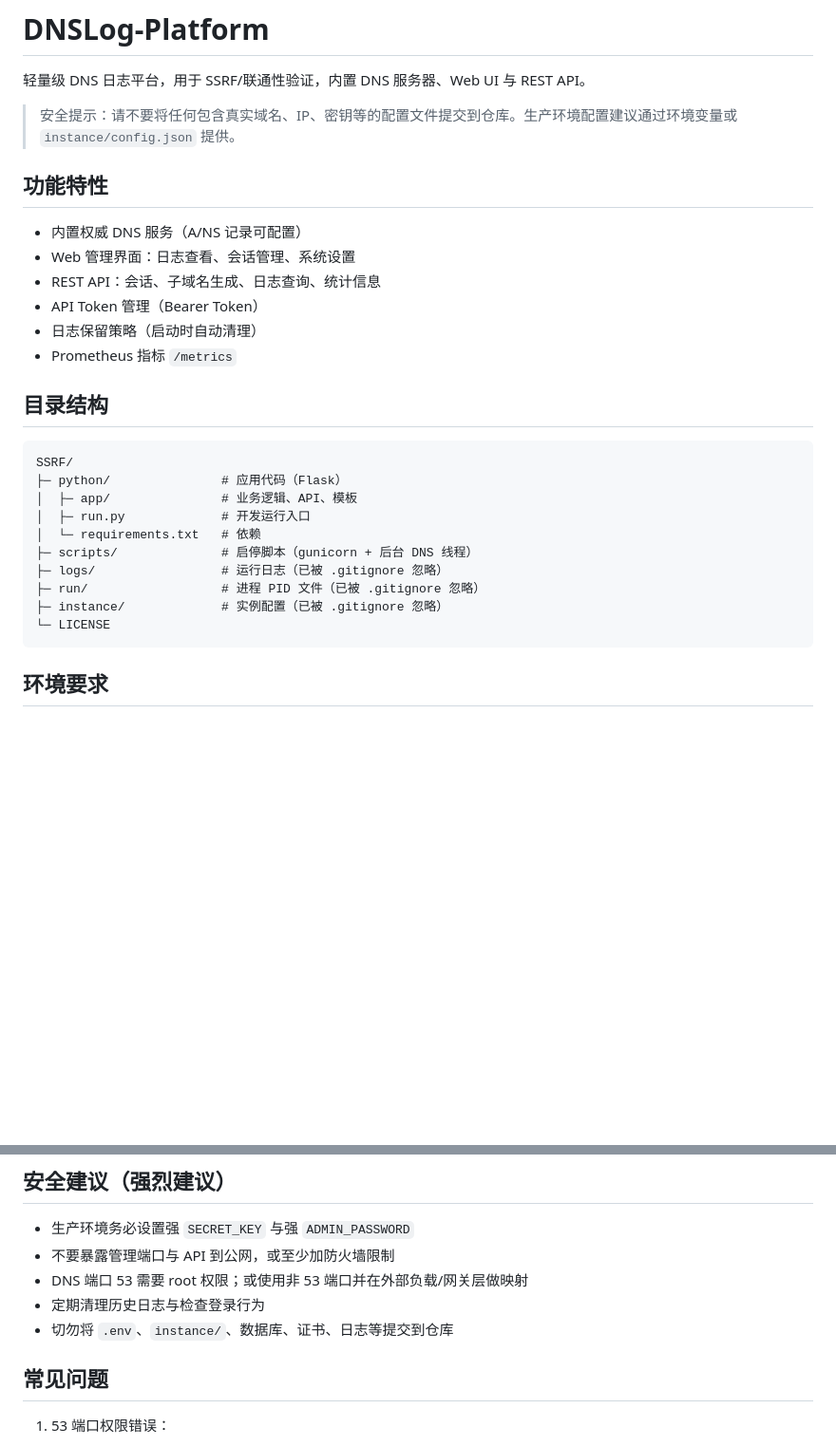
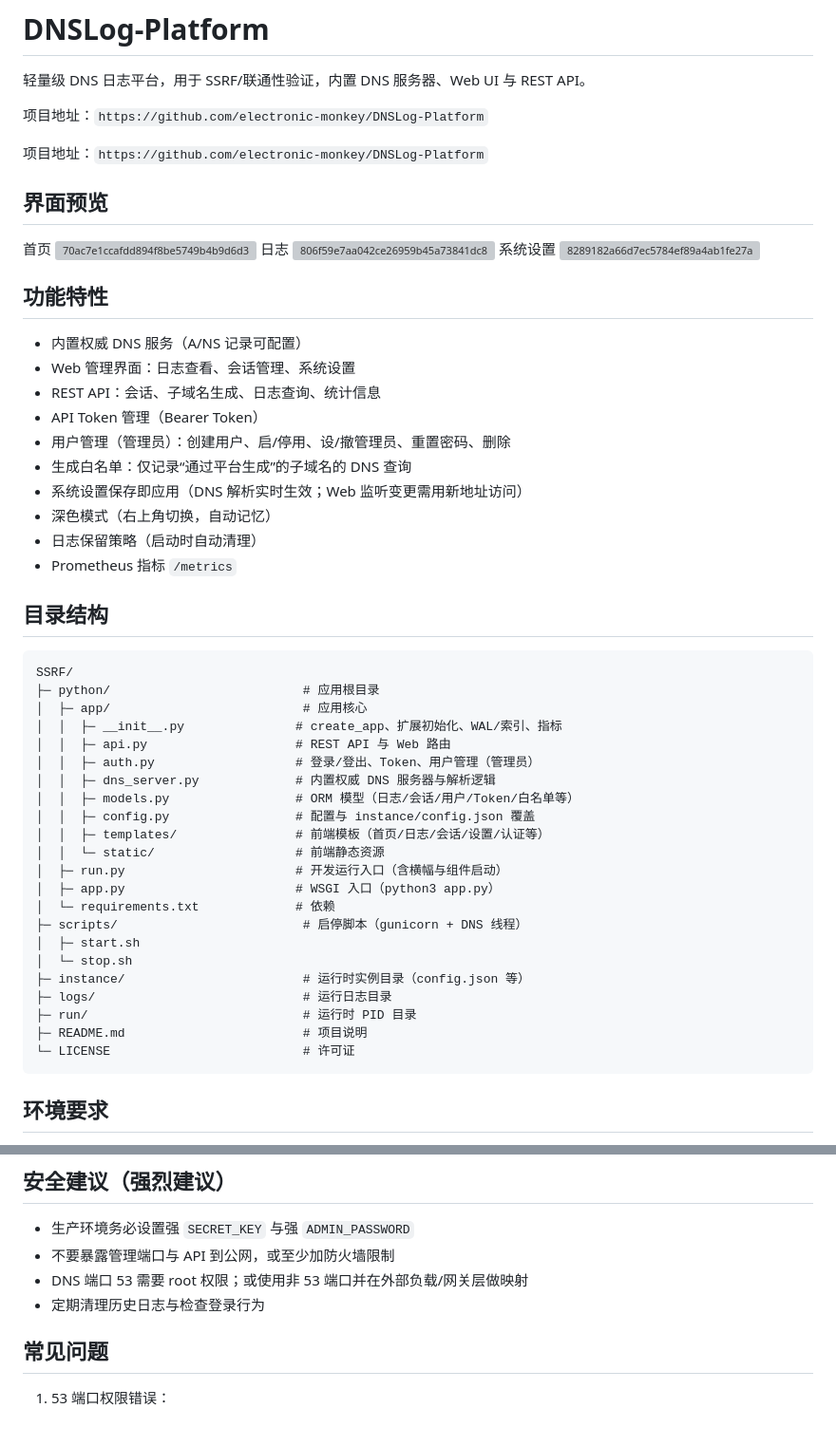
Before and after one commit to electronic-monkey/DNSLog-Platform, a Markdown page: README.md, 2 parts joined by grey strips. Shown at 95% size. Rendered like a GitHub page; blank space fills up the shorter version; grey boxes are pictures that could not be loaded.

````diff
--- a/README.md
+++ b/README.md
@@ -1,28 +1,55 @@
 # DNSLog-Platform
 轻量级 DNS 日志平台，用于 SSRF/联通性验证，内置 DNS 服务器、Web UI 与 REST API。
 
-> 安全提示：请不要将任何包含真实域名、IP、密钥等的配置文件提交到仓库。生产环境配置建议通过环境变量或 `instance/config.json` 提供。
+项目地址：`https://github.com/electronic-monkey/DNSLog-Platform`
+
+项目地址：`https://github.com/electronic-monkey/DNSLog-Platform`
+
+## 界面预览
+首页
+<img width="2556" height="1383" alt="70ac7e1ccafdd894f8be5749b4b9d6d3" src="https://github.com/user-attachments/assets/bb4872b0-0d82-494e-8e01-79d79ed27b0b" />
+日志
+<img width="2559" height="1362" alt="806f59e7aa042ce26959b45a73841dc8" src="https://github.com/user-attachments/assets/f6e5aa5b-fa8e-4998-b47a-26ec1bb0262a" />
+系统设置
+<img width="2559" height="1368" alt="8289182a66d7ec5784ef89a4ab1fe27a" src="https://github.com/user-attachments/assets/f52b9cf1-d30a-47d4-a7be-101158bfddf9" />
+
 
 ## 功能特性
 - 内置权威 DNS 服务（A/NS 记录可配置）
 - Web 管理界面：日志查看、会话管理、系统设置
 - REST API：会话、子域名生成、日志查询、统计信息
 - API Token 管理（Bearer Token）
+- 用户管理（管理员）：创建用户、启/停用、设/撤管理员、重置密码、删除
+- 生成白名单：仅记录“通过平台生成”的子域名的 DNS 查询
+- 系统设置保存即应用（DNS 解析实时生效；Web 监听变更需用新地址访问）
+- 深色模式（右上角切换，自动记忆）
 - 日志保留策略（启动时自动清理）
 - Prometheus 指标 `/metrics`
 
 ## 目录结构
 ```
 SSRF/
-├─ python/               # 应用代码（Flask）
-│  ├─ app/               # 业务逻辑、API、模板
-│  ├─ run.py             # 开发运行入口
-│  └─ requirements.txt   # 依赖
-├─ scripts/              # 启停脚本（gunicorn + 后台 DNS 线程）
-├─ logs/                 # 运行日志（已被 .gitignore 忽略）
-├─ run/                  # 进程 PID 文件（已被 .gitignore 忽略）
-├─ instance/             # 实例配置（已被 .gitignore 忽略）
-└─ LICENSE
+├─ python/                          # 应用根目录
+│  ├─ app/                          # 应用核心
+│  │  ├─ __init__.py               # create_app、扩展初始化、WAL/索引、指标
+│  │  ├─ api.py                    # REST API 与 Web 路由
+│  │  ├─ auth.py                   # 登录/登出、Token、用户管理（管理员）
+│  │  ├─ dns_server.py             # 内置权威 DNS 服务器与解析逻辑
+│  │  ├─ models.py                 # ORM 模型（日志/会话/用户/Token/白名单等）
+│  │  ├─ config.py                 # 配置与 instance/config.json 覆盖
+│  │  ├─ templates/                # 前端模板（首页/日志/会话/设置/认证等）
+│  │  └─ static/                   # 前端静态资源
+│  ├─ run.py                       # 开发运行入口（含横幅与组件启动）
+│  ├─ app.py                       # WSGI 入口（python3 app.py）
+│  └─ requirements.txt             # 依赖
+├─ scripts/                         # 启停脚本（gunicorn + DNS 线程）
+│  ├─ start.sh
+│  └─ stop.sh
+├─ instance/                        # 运行时实例目录（config.json 等）
+├─ logs/                            # 运行日志目录
+├─ run/                             # 运行时 PID 目录
+├─ README.md                        # 项目说明
+└─ LICENSE                          # 许可证
 ```
 
 ## 环境要求
@@ -150,7 +177,7 @@ curl http://<host>:<port>/api/stats
 - 不要暴露管理端口与 API 到公网，或至少加防火墙限制
 - DNS 端口 53 需要 root 权限；或使用非 53 端口并在外部负载/网关层做映射
 - 定期清理历史日志与检查登录行为
-- 切勿将 `.env`、`instance/`、数据库、证书、日志等提交到仓库
+
 
 ## 常见问题
 1) 53 端口权限错误：
````
